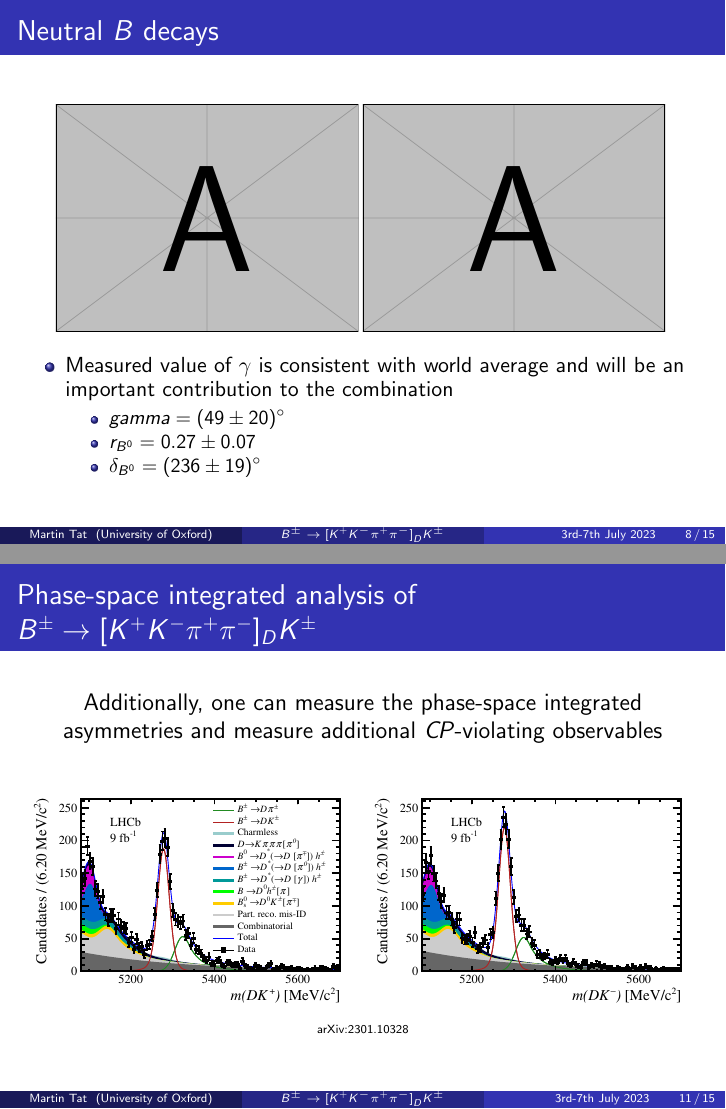
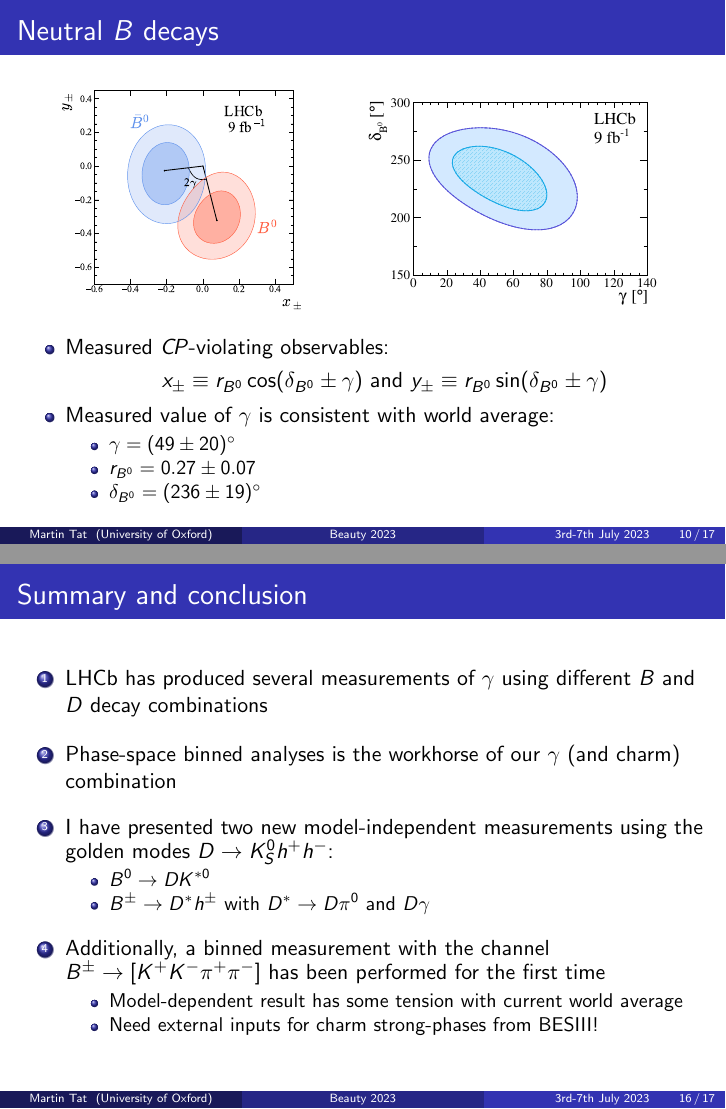
Before and after one commit to MartinDuyTat/Beauty-Conference-presentation-Clermont-Ferrand-3rd-July-2023, LaTeX slides (Beauty_Conference_presentation_Clermont_Ferrand_3rd_July_2023.tex): pages 8 and 11 of 15 before the commit and pages 10 and 16 of 17 after it, joined at a grey line. The pictures show the PDF file Beauty_Conference_presentation_Clermont_Ferrand_3rd_July_2023.pdf that the author committed with the source.

Commit message:
Added plots for B0->DKst analysis, fixed some typos and written conclusion

```diff
--- a/Beauty_Conference_presentation_Clermont_Ferrand_3rd_July_2023.tex
+++ b/Beauty_Conference_presentation_Clermont_Ferrand_3rd_July_2023.tex
@@ -59,7 +59,7 @@
 \usepackage{overpic}
 
 % Here's where the presentation starts, with the info for the title slide
-\title[$B^\pm\to{[K^+K^-\pi^+\pi^-]}_DK^\pm$]{Measurements of CKM angle \texorpdfstring{$\gamma$}{gamma} in LHCb}
+\title[Beauty 2023]{Measurements of CKM angle \texorpdfstring{$\gamma$}{gamma} in LHCb}
 
 \author[Martin Tat]{Martin Tat, on behalf of the LHCb collaboration}
 \institute[University of Oxford]{\normalsize University of Oxford\\ \vspace{0.3cm}\normalsize Beauty 2023, Clermont-Ferrand}
@@ -252,7 +249,7 @@
       \begin{fmfgraph*}(6,4)
         \fmfstraight
         \fmfleft{i1}
-        \fmfv{decor.shape=circle,decor.filled=shaded,decor.size=0.2w,label=$D^0$,label.angle=180,label.dist=0.5cm}{i1}
+        \fmfv{decor.shape=circle,decor.filled=shaded,decor.size=0.2w,label=$B^0$,label.angle=180,label.dist=0.5cm}{i1}
         \fmfright{o1,o2,o3,g1,o4,o5}
         \fmflabel{$\pi^-$}{o1}
         \fmflabel{$\pi^+$}{o2}
@@ -306,0 +307 @@
+    \setlength\itemsep{0.5em}
@@ -306,0 +322 @@
+    \setlength\itemsep{0.5em}
@@ -307,15 +332,21 @@
+\begin{frame}{Neutral $B$ decays}
+  \begin{figure}
     \begin{subfigure}{0.45\textwidth}
-      \includegraphics[height = 4.0cm]{example-image-a}
+      \includegraphics[height = 4.0cm]{Plots/cp_contours_B0toDKst.pdf}
     \end{subfigure}%
     \begin{subfigure}{0.45\textwidth}
-      \includegraphics[height = 4.0cm]{example-image-a}
+      \includegraphics[height = 4.0cm]{Plots/B0ToDKStar_GGSZ_g_db_B0toDKst.pdf}
     \end{subfigure}
   \end{figure}
   \begin{itemize}
     \setlength\itemsep{0.5em}
-    \item{Measured value of $\gamma$ is consistent with world average and will be an important contribution to the combination}
+    \item{Measured $C\!P$-violating observables:}
+    \begin{center}
+      $x_\pm\equiv r_{B^0}\cos(\delta_{B^0} \pm \gamma)$ and $y_\pm\equiv r_{B^0}\sin(\delta_{B^0} \pm \gamma)$
+    \end{center}
+    \item{Measured value of $\gamma$ is consistent with world average:}
     \begin{itemize}
-      \item{$gamma = (49 \pm 20)^\circ$}
+      \item{$\gamma = (49 \pm 20)^\circ$}
       \item{$r_{B^0} = 0.27 \pm 0.07$}
       \item{$\delta_{B^0} = (236 \pm 19)^\circ$}
     \end{itemize}
@@ -411,7 +442,18 @@
 \begin{frame}{Summary and conclusion}
   \begin{enumerate}
     \setlength\itemsep{1.0em}
-    \item{Work in progress!}
+    \item{LHCb has produced several measurements of $\gamma$ using different $B$ and $D$ decay combinations}
+    \item{Phase-space binned analyses is the workhorse of our $\gamma$ (and charm) combination}
+    \item{I have presented two new model-independent measurements using the golden modes $D\to K_S^0h^+h^-$:}
+    \begin{itemize}
+      \item{$B^0\to DK^{*0}$}
+      \item{$B^\pm\to D^{*}h^\pm$ with $D^*\to D\pi^0$ and $D\gamma$}
+    \end{itemize}
+    \item{Additionally, a binned measurement with the channel $B^\pm\to[K^+K^-\pi^+\pi^-]$ has been performed for the first time}
+    \begin{itemize}
+      \item{Model-dependent result has some tension with current world average}
+      \item{Need external inputs for charm strong-phases from BESIII!}
+    \end{itemize}
   \end{enumerate}
 \end{frame}
 
```
Also changed, not shown: Beauty_Conference_presentation_Clermont_Ferrand_3rd_July_2023.pdf, Plots/Asymmetry_B0toDKst.pdf (added), Plots/B0ToDKStar_GGSZ_g_db_B0toDKst.pdf (added), Plots/CPFitAsymmetry_B0toDKst.pdf (added), Plots/Kspp_DD_GF_B0toDKst.pdf (added), Plots/Kspp_LL_GF_B0toDKst.pdf (added), Plots/cp_contours_B0toDKst.pdf (added), Beauty_Conference_presentation_Clermont_Ferrand_3rd_July_2023.tex (53 more changed lines).
